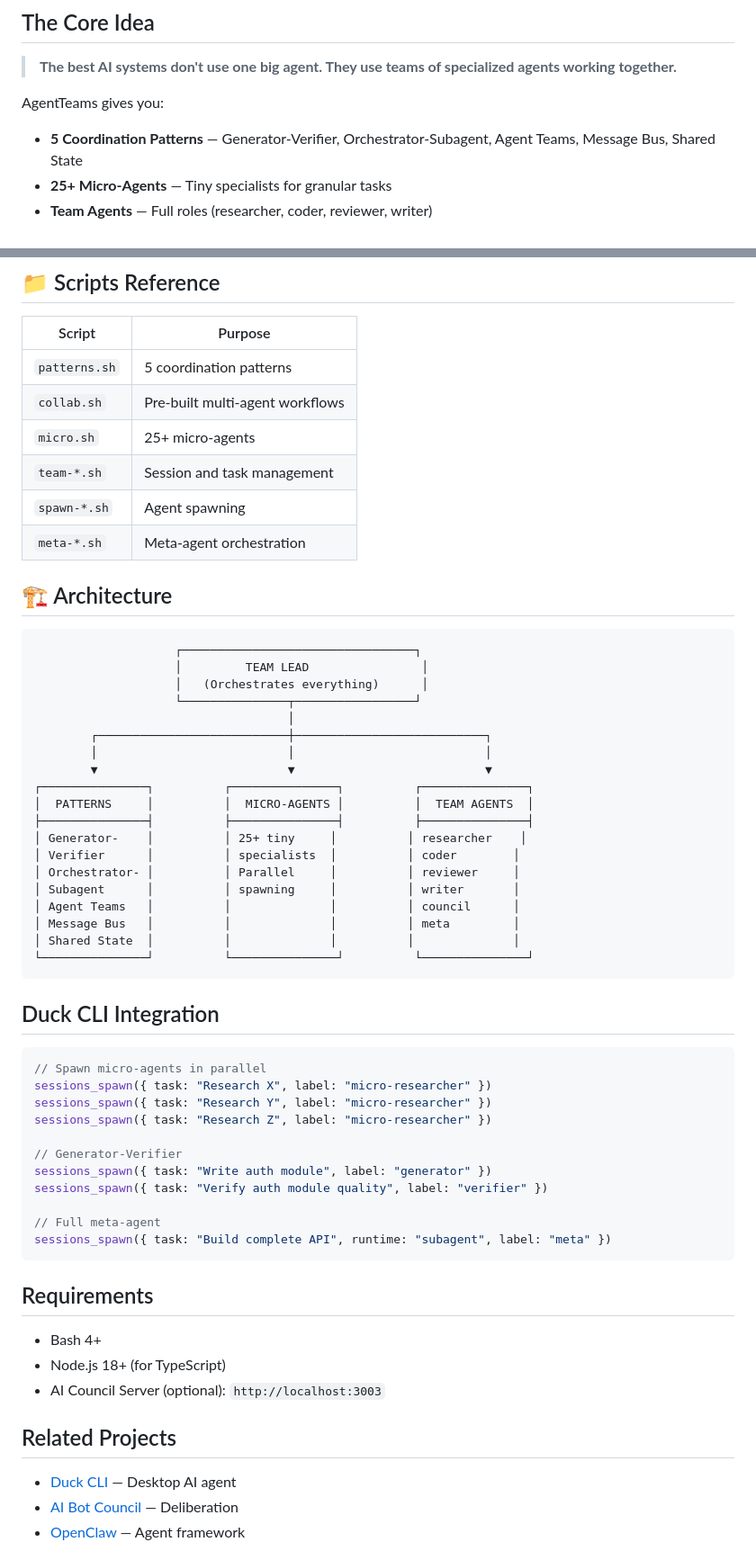
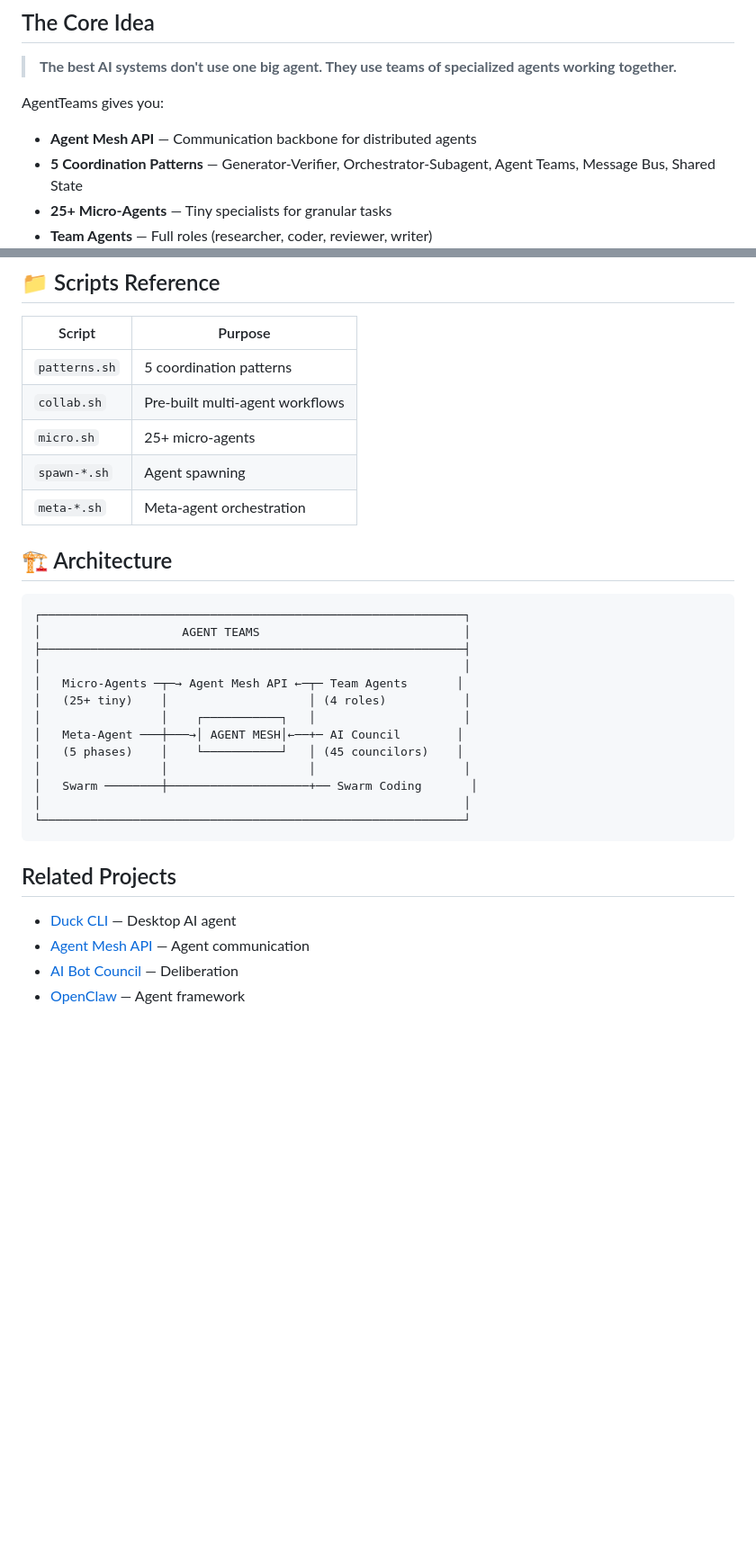
Before and after one commit to Franzferdinan51/Agent-Teams, a Markdown page: README.md, 2 parts joined by grey strips. Shown at 90% size. GitHub-like rendering; blank space fills up the shorter version.

````diff
--- a/README.md
+++ b/README.md
@@ -9,6 +9,7 @@ Built for [OpenClaw](https://github.com/openclaw/openclaw) and Duck CLI.
 > **The best AI systems don't use one big agent. They use teams of specialized agents working together.**
 
 AgentTeams gives you:
+- **Agent Mesh API** — Communication backbone for distributed agents
 - **5 Coordination Patterns** — Generator-Verifier, Orchestrator-Subagent, Agent Teams, Message Bus, Shared State
 - **25+ Micro-Agents** — Tiny specialists for granular tasks
 - **Team Agents** — Full roles (researcher, coder, reviewer, writer)
@@ -190,59 +116,31 @@ Adversarial deliberation with 45 councilors.
 | `patterns.sh` | 5 coordination patterns |
 | `collab.sh` | Pre-built multi-agent workflows |
 | `micro.sh` | 25+ micro-agents |
-| `team-*.sh` | Session and task management |
 | `spawn-*.sh` | Agent spawning |
 | `meta-*.sh` | Meta-agent orchestration |
 
 ## 🏗️ Architecture
 
 ```
-                    ┌─────────────────────────────────┐
-                    │         TEAM LEAD                │
-                    │   (Orchestrates everything)      │
-                    └───────────────┬─────────────────┘
-                                    │
-        ┌───────────────────────────┼───────────────────────────┐
-        │                           │                           │
-        ▼                           ▼                           ▼
-┌───────────────┐          ┌───────────────┐          ┌───────────────┐
-│  PATTERNS     │          │  MICRO-AGENTS │          │  TEAM AGENTS  │
-├───────────────┤          ├───────────────┤          ├───────────────┤
-│ Generator-    │          │ 25+ tiny     │          │ researcher    │
-│ Verifier      │          │ specialists  │          │ coder        │
-│ Orchestrator- │          │ Parallel     │          │ reviewer     │
-│ Subagent      │          │ spawning     │          │ writer       │
-│ Agent Teams   │          │              │          │ council      │
-│ Message Bus   │          │              │          │ meta         │
-│ Shared State  │          │              │          │              │
-└───────────────┘          └───────────────┘          └───────────────┘
+┌────────────────────────────────────────────────────────────┐
+│                    AGENT TEAMS                             │
+├────────────────────────────────────────────────────────────┤
+│                                                            │
+│   Micro-Agents ─┬─→ Agent Mesh API ←─┬─ Team Agents       │
+│   (25+ tiny)    │                    │ (4 roles)           │
+│                 │    ┌───────────┐   │                     │
+│   Meta-Agent ───┼───→│ AGENT MESH│←──+─ AI Council        │
+│   (5 phases)    │    └───────────┘   │ (45 councilors)    │
+│                 │                    │                     │
+│   Swarm ────────┼────────────────────+── Swarm Coding       │
+│                                                            │
+└────────────────────────────────────────────────────────────┘
 ```
-
-## Duck CLI Integration
-
-```javascript
-// Spawn micro-agents in parallel
-sessions_spawn({ task: "Research X", label: "micro-researcher" })
-sessions_spawn({ task: "Research Y", label: "micro-researcher" })
-sessions_spawn({ task: "Research Z", label: "micro-researcher" })
-
-// Generator-Verifier
-sessions_spawn({ task: "Write auth module", label: "generator" })
-sessions_spawn({ task: "Verify auth module quality", label: "verifier" })
-
-// Full meta-agent
-sessions_spawn({ task: "Build complete API", runtime: "subagent", label: "meta" })
-```
-
-## Requirements
-
-- Bash 4+
-- Node.js 18+ (for TypeScript)
-- AI Council Server (optional): `http://localhost:3003`
 
 ## Related Projects
 
 - [Duck CLI](https://github.com/Franzferdinan51/duck-cli) — Desktop AI agent
+- [Agent Mesh API](https://github.com/Franzferdinan51/agent-mesh-api) — Agent communication
 - [AI Bot Council](https://github.com/Franzferdinan51/AI-Bot-Council-Concensus) — Deliberation
 - [OpenClaw](https://github.com/openclaw/openclaw) — Agent framework
 
````
Also changed, not shown: other parts of README.md (+32 -107 lines), skills/agent-mesh/SKILL.md (added, +184 -0 lines).
